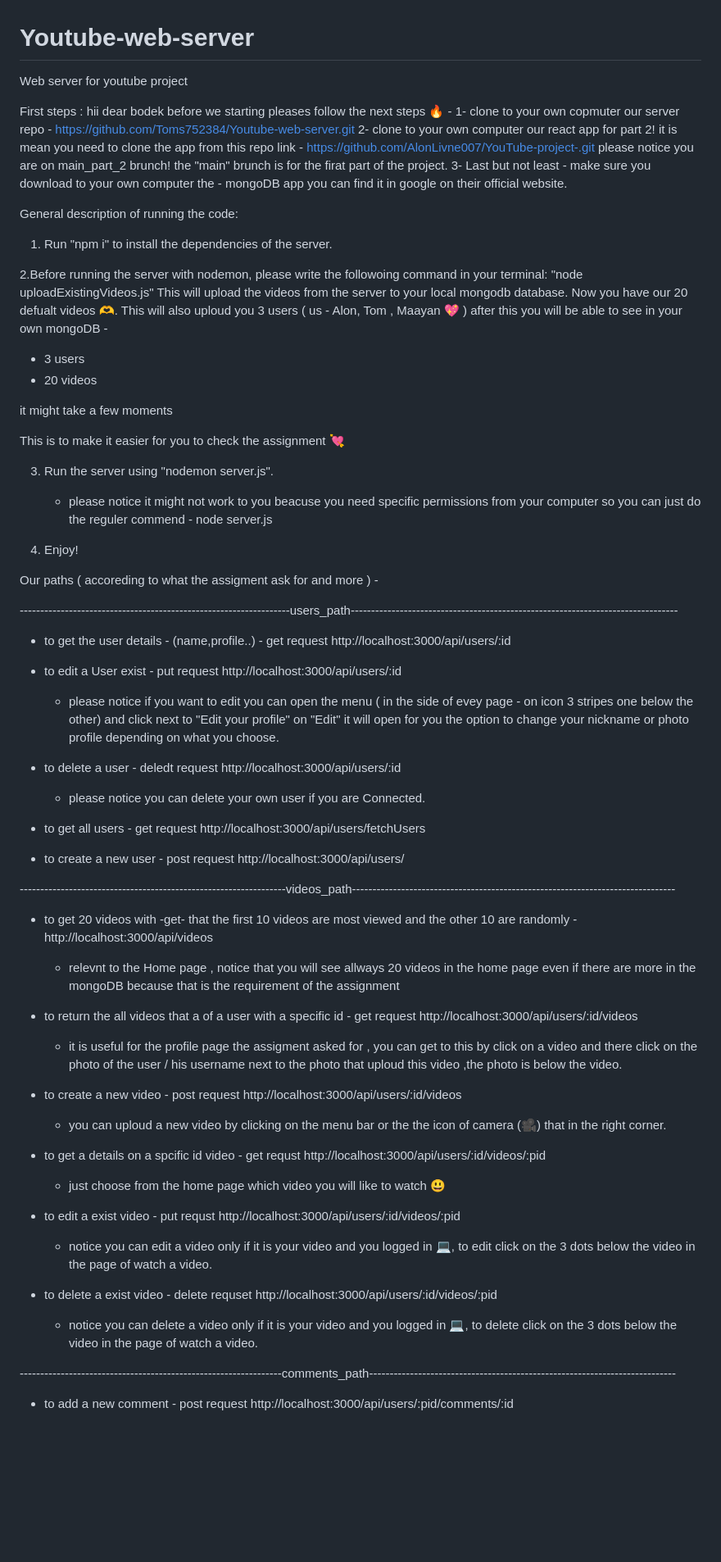
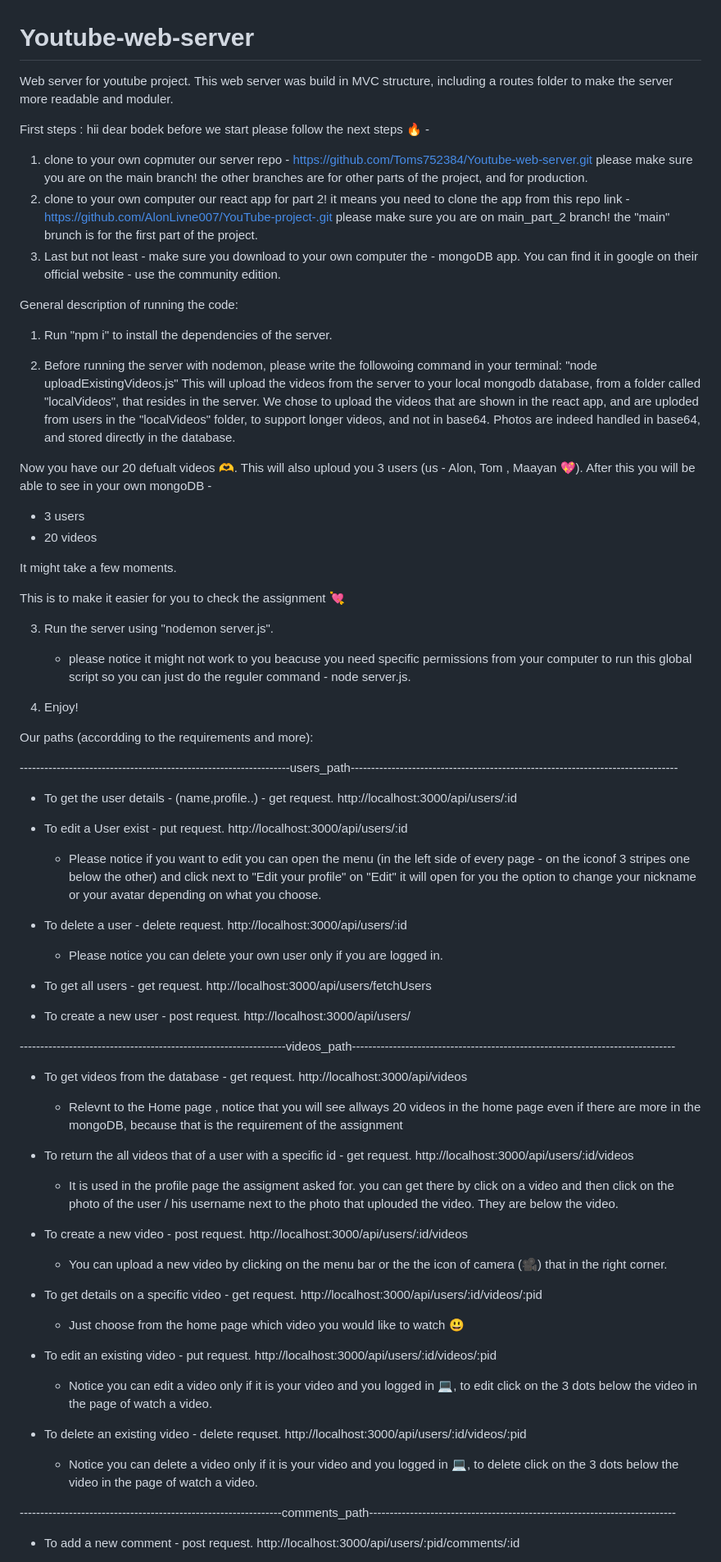
Before and after one commit to Toms752384/Youtube-web-server, a Markdown page: README.md, the part around one of its changes. Shown at 82% size. GitHub-like rendering; blank space fills up the shorter version.

```diff
--- a/README.md
+++ b/README.md
@@ -1,96 +1,101 @@
 # Youtube-web-server
-Web server for youtube project
+Web server for youtube project.
+This web server was build in MVC structure, including a routes folder to make the server more readable and moduler.
 
 First steps :
-hii dear bodek before we starting pleases follow the next steps  🔥 -
-1- clone to your own copmuter our server repo - https://github.com/Toms752384/Youtube-web-server.git
-2- clone to your own computer our react app for part 2! it is mean you need to clone the app from this repo link - https://github.com/AlonLivne007/YouTube-project-.git
-   please notice you are on main_part_2 brunch! the "main" brunch is for the firat part of the project.
-3- Last but not least - make sure you download to your own computer the - mongoDB app you can find it in google on their official website.
+hii dear bodek before we start please follow the next steps  🔥 -
+1. clone to your own copmuter our server repo - https://github.com/Toms752384/Youtube-web-server.git
+   please make sure you are on the main branch! the other branches are for other parts of the project, and for production.
+3. clone to your own computer our react app for part 2! it means you need to clone the app from this repo link - https://github.com/AlonLivne007/YouTube-project-.git
+   please make sure you are on main_part_2 branch! the "main" brunch is for the first part of the project.
+4. Last but not least - make sure you download to your own computer the - mongoDB app. You can find it in google on their official website - use the community edition.
 
 General description of running the code:
 1. Run "npm i" to install the dependencies of the server.
 
- 2.Before running the server with nodemon, please write the followoing command in your terminal:
+2. Before running the server with nodemon, please write the followoing command in your terminal:
  "node uploadExistingVideos.js"
- This will upload the videos from the server to your local mongodb database.
+ This will upload the videos from the server to your local mongodb database, from a folder called "localVideos", that resides in the server.
+ We chose to upload the videos that are shown in the react app, and are uploded from users in the "localVideos" folder, to support longer videos, and not in base64.
+ Photos are indeed handled in base64, and stored directly in the database.
+
  Now you have our 20 defualt videos 🫶.
- This will also uploud you 3 users ( us - Alon, Tom , Maayan 💖 )
- after this you will be able to see in your own mongoDB -
+ This will also uploud you 3 users (us - Alon, Tom , Maayan 💖).
+ After this you will be able to see in your own mongoDB -
  - 3 users
  - 20 videos
 
- it might take a few moments
+ It might take a few moments.
 
 This is to make it easier for you to check the assignment 💘
 
 3. Run the server using "nodemon server.js".
-   - please notice it might not work to you beacuse you need specific permissions from your computer so you can just do the reguler commend - node server.js
+   - please notice it might not work to you beacuse you need specific permissions from your computer to run this global script so you can just do the reguler command - node server.js.
 
-5. Enjoy!
+4. Enjoy!
 
-Our paths ( accoreding to what the assigment ask for and more ) -
+Our paths (accordding to the requirements and more):
 
 ------------------------------------------------------------------users_path--------------------------------------------------------------------------------
 
-* to get the user details - (name,profile..) - get request
+* To get the user details - (name,profile..) - get request.
   http://localhost:3000/api/users/:id
 
-* to edit a User exist - put request
+* To edit a User exist - put request.
   http://localhost:3000/api/users/:id
 
-  - please notice if you want to edit you can open the menu ( in the side of evey page - on icon 3 stripes one below the other) and click next to "Edit your profile" on
-    "Edit" it will open for you the option to change your nickname or photo profile depending on what you choose.
+  - Please notice if you want to edit you can open the menu (in the left side of every page - on the iconof  3 stripes one below the other) and click next to "Edit your profile" on
+    "Edit" it will open for you the option to change your nickname or your avatar depending on what you choose.
 
- * to delete a user - deledt request
+ * To delete a user - delete request.
    http://localhost:3000/api/users/:id
 
-   - please notice you can delete your own user if you are Connected.
+   - Please notice you can delete your own user only if you are logged in.
 
- * to get all users - get request
+ * To get all users - get request.
    http://localhost:3000/api/users/fetchUsers
 
- * to create a new user - post request
+ * To create a new user - post request.
    http://localhost:3000/api/users/
 
 -----------------------------------------------------------------videos_path-------------------------------------------------------------------------------
 
- * to get 20 videos with -get- that the first 10 videos are most viewed and the other 10 are randomly -
+ * To get videos from the database - get request.
   http://localhost:3000/api/videos
 
-   - relevnt to the Home page , notice that you will see allways 20 videos in the home page even if there are more in the mongoDB
+   - Relevnt to the Home page , notice that you will see allways 20 videos in the home page even if there are more in the mongoDB,
      because that is the requirement of the assignment
 
- * to return the all videos that a of a user with a specific id - get request
+ * To return the all videos that of a user with a specific id - get request.
    http://localhost:3000/api/users/:id/videos
 
-   - it is useful for the profile page the assigment asked for , you can get to this by click on a video and there click on the photo of the user / his username next to the
-     photo that uploud this video ,the photo is below the video.
+   - It is used in the profile page the assigment asked for. you can get there by click on a video and then click on the photo of the user / his username next to the
+     photo that uplouded the video. They are below the video.
 
-  * to create a new video - post request
+  * To create a new video - post request.
     http://localhost:3000/api/users/:id/videos
 
-    - you can uploud a new video by clicking on the menu bar or the the icon of camera (🎥) that in the right corner.
+    - You can upload a new video by clicking on the menu bar or the the icon of camera (🎥) that in the right corner.
 
-  * to get a details on a spcific id video - get requst
+  * To get details on a specific video - get request.
     http://localhost:3000/api/users/:id/videos/:pid
 
-    - just choose from the home page which video you will like to watch 😃
+    - Just choose from the home page which video you would like to watch 😃
 
-  * to edit a exist video - put requst
+  * To edit an existing video - put request.
     http://localhost:3000/api/users/:id/videos/:pid
 
-    - notice you can edit a video only if it is your video and you logged in 💻,
+    - Notice you can edit a video only if it is your video and you logged in 💻,
       to edit click on the 3 dots below the video in the page of watch a video.
 
-   * to delete a exist video - delete requset
+   * To delete an existing video - delete requset.
      http://localhost:3000/api/users/:id/videos/:pid
 
-      - notice you can delete a video only if it is your video and you logged in 💻,
+      - Notice you can delete a video only if it is your video and you logged in 💻,
       to delete click on the 3 dots below the video in the page of watch a video.
 
 ----------------------------------------------------------------comments_path---------------------------------------------------------------------------
 
-   * to add a new comment - post request
+   * To add a new comment - post request.
      http://localhost:3000/api/users/:pid/comments/:id
 
```
Also changed, not shown: other parts of README.md (+10 -14 lines).
